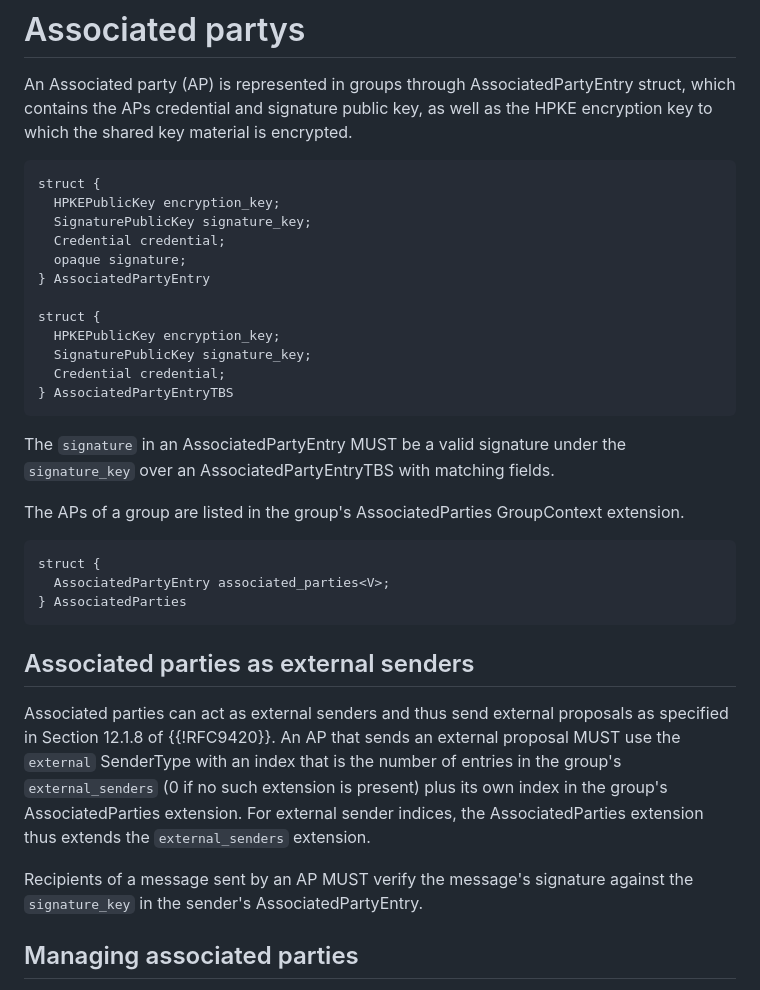
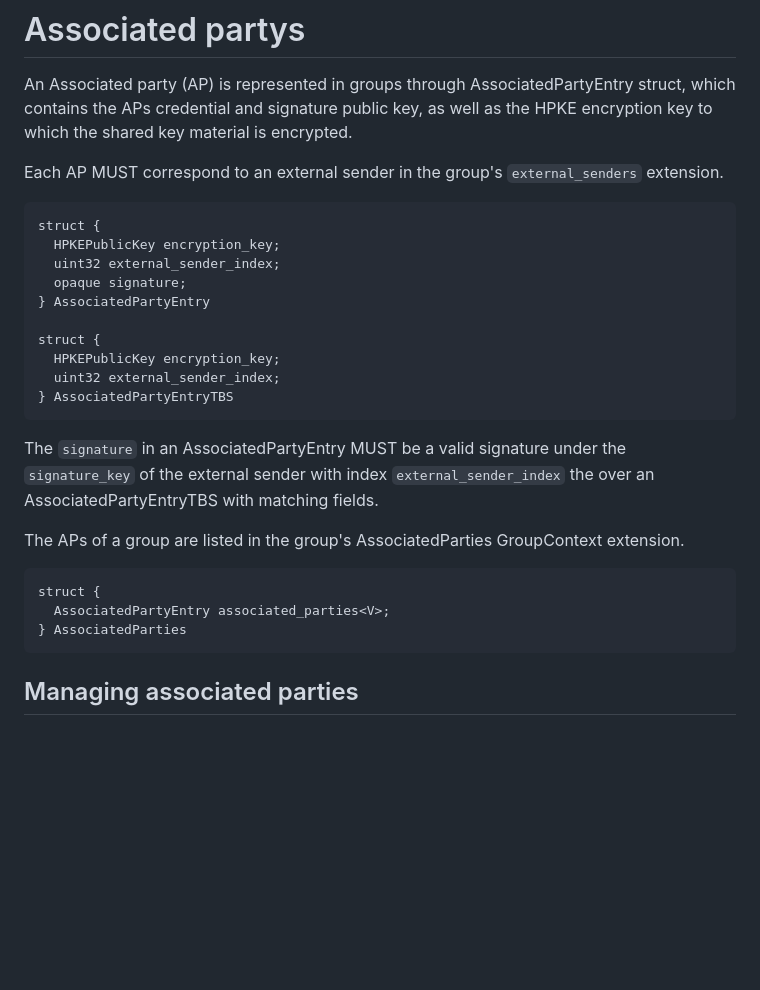
Before and after one commit to kkohbrok/mls-associated-parties, a Markdown page: draft-kohbrok-mls-associated-parties.md, the part around the change. Rendered like a GitHub page; blank space fills up the shorter version.

Commit message:
change external senders approach

```diff
--- a/draft-kohbrok-mls-associated-parties.md
+++ b/draft-kohbrok-mls-associated-parties.md
@@ -92,23 +92,25 @@ An Associated party (AP) is represented in groups through AssociatedPartyEntry
 struct, which contains the APs credential and signature public key, as well as
 the HPKE encryption key to which the shared key material is encrypted.
 
+Each AP MUST correspond to an external sender in the group's `external_senders`
+extension.
+
 ~~~ tls
 struct {
   HPKEPublicKey encryption_key;
-  SignaturePublicKey signature_key;
-  Credential credential;
+  uint32 external_sender_index;
   opaque signature;
 } AssociatedPartyEntry
 
 struct {
   HPKEPublicKey encryption_key;
-  SignaturePublicKey signature_key;
-  Credential credential;
+  uint32 external_sender_index;
 } AssociatedPartyEntryTBS
 ~~~
 
 The `signature` in an AssociatedPartyEntry MUST be a valid signature under the
-`signature_key` over an AssociatedPartyEntryTBS with matching fields.
+`signature_key` of the external sender with index `external_sender_index` the
+over an AssociatedPartyEntryTBS with matching fields.
 
 The APs of a group are listed in the group's AssociatedParties GroupContext
 extension.
@@ -118,19 +120,6 @@ struct {
   AssociatedPartyEntry associated_parties<V>;
 } AssociatedParties
 ~~~
-
-## Associated parties as external senders
-
-Associated parties can act as external senders and thus send external proposals
-as specified in Section 12.1.8 of {{!RFC9420}}. An AP that sends an external
-proposal MUST use the `external` SenderType with an index that is the number of
-entries in the group's `external_senders` (0 if no such extension is present)
-plus its own index in the group's AssociatedParties extension. For external
-sender indices, the AssociatedParties extension thus extends the
-`external_senders` extension.
-
-Recipients of a message sent by an AP MUST verify the message's signature
-against the `signature_key` in the sender's AssociatedPartyEntry.
 
 ## Managing associated parties
 
```
